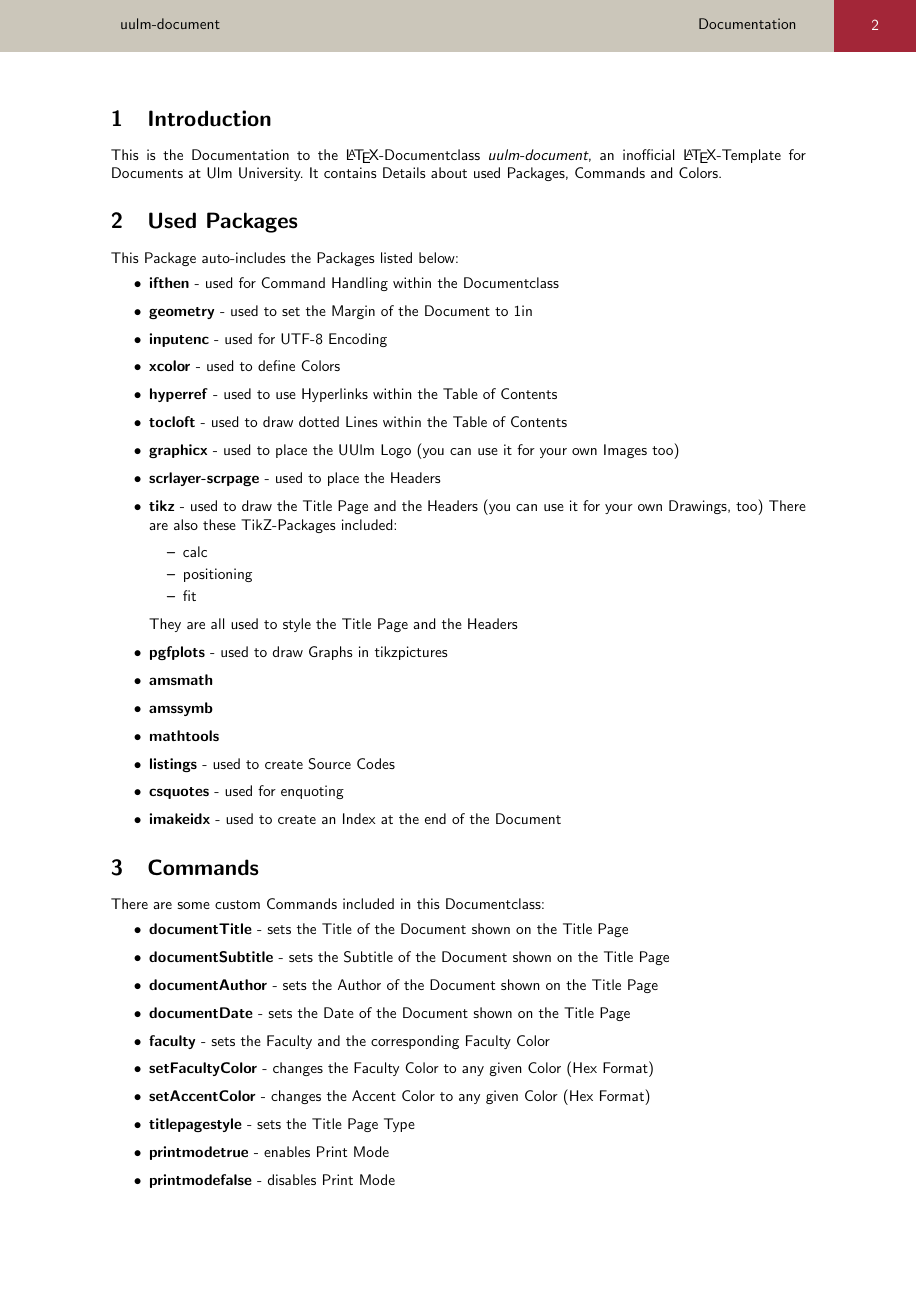
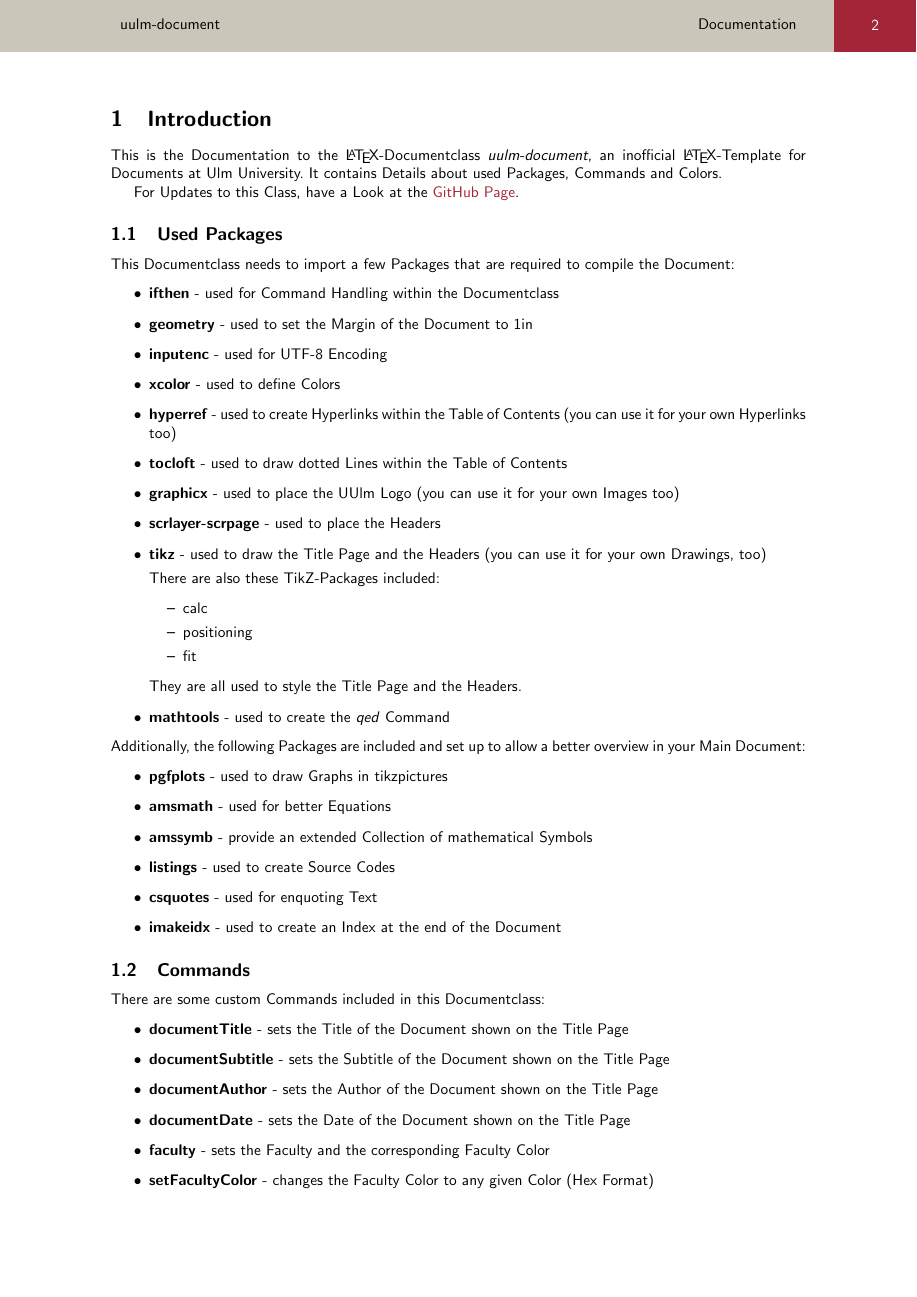
Before and after one commit to JensOstertag/uulm-document, a LaTeX document (docs/documentation.tex): page 2 of 3 before the commit and page 2 of 4 after it. Compiled offline with pdfLaTeX.

Commit message:
Update Documentation

```diff
--- a/docs/documentation.tex
+++ b/docs/documentation.tex
@@ -38,35 +38,41 @@
 \section{Introduction}
 This is the Documentation to the \LaTeX -Documentclass \textit{uulm-document}, an inofficial \LaTeX -Template for Documents at Ulm University. It contains Details about used Packages, Commands and Colors.
 
-\section{Used Packages}
-This Package auto-includes the Packages listed below:
+For Updates to this Class, have a Look at the \href{https://github.com/JensOstertag/uulm-document}{GitHub Page}.
+
+\subsection{Used Packages}
+This Documentclass needs to import a few Packages that are required to compile the Document:
 \begin{itemize}
 \item \textbf{ifthen} - used for Command Handling within the Documentclass
 \item \textbf{geometry} - used to set the Margin of the Document to 1in
 \item \textbf{inputenc} - used for UTF-8 Encoding
 \item \textbf{xcolor} - used to define Colors
-\item \textbf{hyperref} - used to use Hyperlinks within the Table of Contents
+\item \textbf{hyperref} - used to create Hyperlinks within the Table of Contents (you can use it for your own Hyperlinks too)
 \item \textbf{tocloft} - used to draw dotted Lines within the Table of Contents
 \item \textbf{graphicx} - used to place the UUlm Logo (you can use it for your own Images too)
 \item \textbf{scrlayer-scrpage} - used to place the Headers
 \item \textbf{tikz} - used to draw the Title Page and the Headers (you can use it for your own Drawings, too)
+
 There are also these TikZ-Packages included:
 \begin{itemize}
 \item calc
 \item positioning
 \item fit
 \end{itemize}
-They are all used to style the Title Page and the Headers
+They are all used to style the Title Page and the Headers.
+\item \textbf{mathtools} - used to create the \textit{qed} Command
+\end{itemize}
+Additionally, the following Packages are included and set up to allow a better overview in your Main Document:
+\begin{itemize}
 \item \textbf{pgfplots} - used to draw Graphs in tikzpictures
-\item \textbf{amsmath}
-\item \textbf{amssymb}
-\item \textbf{mathtools}
+\item \textbf{amsmath} - used for better Equations
+\item \textbf{amssymb} - provide an extended Collection of mathematical Symbols
 \item \textbf{listings} - used to create Source Codes
-\item \textbf{csquotes} - used for enquoting
+\item \textbf{csquotes} - used for enquoting Text
 \item \textbf{imakeidx} - used to create an Index at the end of the Document
 \end{itemize}
 
-\section{Commands}
+\subsection{Commands}
 There are some custom Commands included in this Documentclass:
 \begin{itemize}
 \item \textbf{documentTitle} - sets the Title of the Document shown on the Title Page
@@ -79,5 +85,6 @@ There are some custom Commands included in this Documentclass:
 \item \textbf{titlepagestyle} - sets the Title Page Type
 \item \textbf{printmodetrue} - enables Print Mode
 \item \textbf{printmodefalse} - disables Print Mode
+\item \textbf{qed} - prints a qed Square
 \end{itemize}
 
@@ -85,4 +92,3 @@ There are some custom Commands included in this Documentclass:
 There are a few Colors included to this Documentclass, some of them are constant, and some of them are changing, depending on your Document Settings.
 The static Colors are:
 \begin{itemize}
-\item \textbf{medColor} - \#26547C
```
Also changed, not shown: docs/documentation.tex (41 more changed lines).
